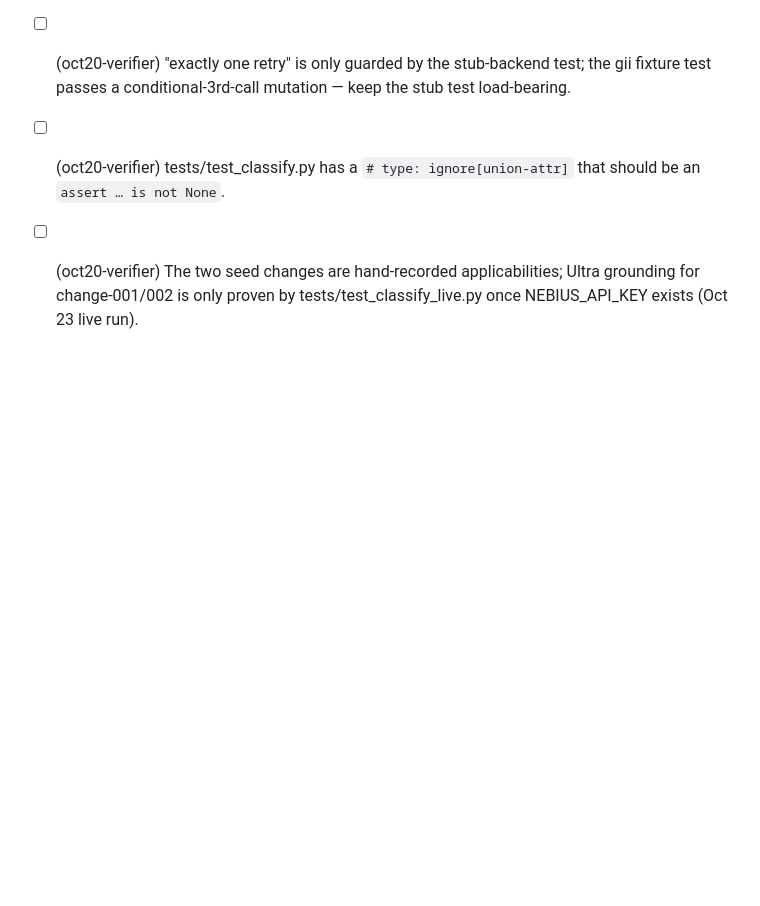
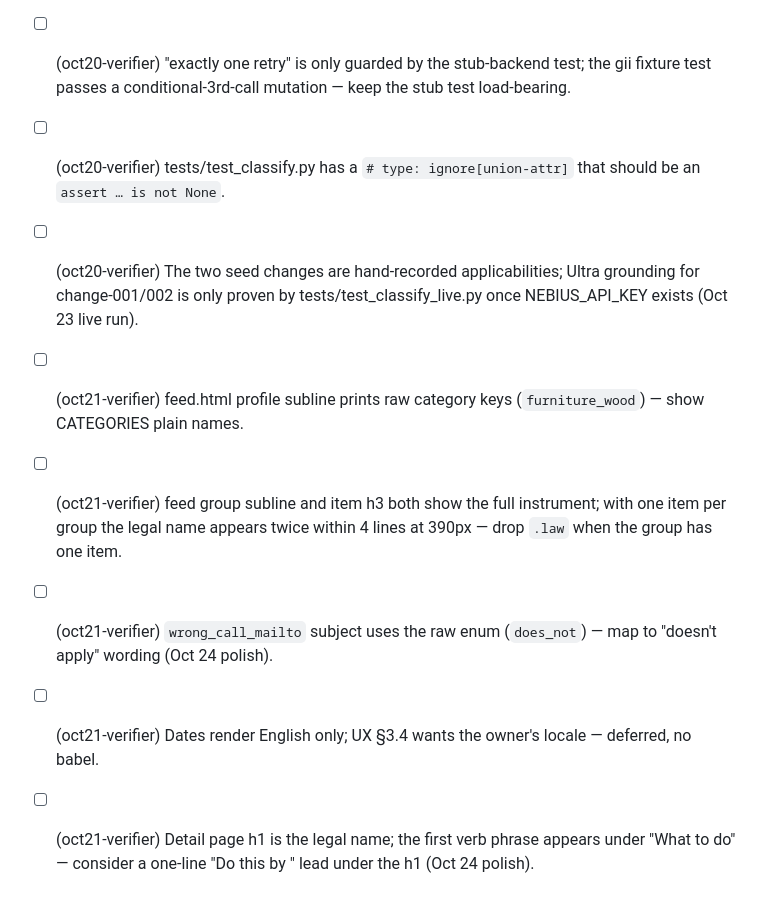
Before and after one commit to moiz-lakkadkutta/regwatch, a Markdown page: docs/issues.md, the part around the change. Rendered like a GitHub page; blank space fills up the shorter version.

Commit message:
docs(oct22): plan + issues from the Oct 21 verifier
Co-Authored-By: Claude Opus 5 (1M context) <noreply@anthropic.com>
Claude-Session: https://claude.ai/code/session_019PjibsUHnbv3Gyifc4FuNo

```diff
--- a/docs/issues.md
+++ b/docs/issues.md
@@ -20,3 +20,8 @@
 - [ ] (oct20-verifier) "exactly one retry" is only guarded by the stub-backend test; the gii fixture test passes a conditional-3rd-call mutation — keep the stub test load-bearing.
 - [ ] (oct20-verifier) tests/test_classify.py has a `# type: ignore[union-attr]` that should be an `assert … is not None`.
 - [ ] (oct20-verifier) The two seed changes are hand-recorded applicabilities; Ultra grounding for change-001/002 is only proven by tests/test_classify_live.py once NEBIUS_API_KEY exists (Oct 23 live run).
+- [ ] (oct21-verifier) feed.html profile subline prints raw category keys (`furniture_wood`) — show CATEGORIES plain names.
+- [ ] (oct21-verifier) feed group subline and item h3 both show the full instrument; with one item per group the legal name appears twice within 4 lines at 390px — drop `.law` when the group has one item.
+- [ ] (oct21-verifier) `wrong_call_mailto` subject uses the raw enum (`does_not`) — map to "doesn't apply" wording (Oct 24 polish).
+- [ ] (oct21-verifier) Dates render English only; UX §3.4 wants the owner's locale — deferred, no babel.
+- [ ] (oct21-verifier) Detail page h1 is the legal name; the first verb phrase appears under "What to do" — consider a one-line "Do this by <date>" lead under the h1 (Oct 24 polish).
```
Also changed, not shown: docs/plans/oct22.md (added, +114 -0 lines).
